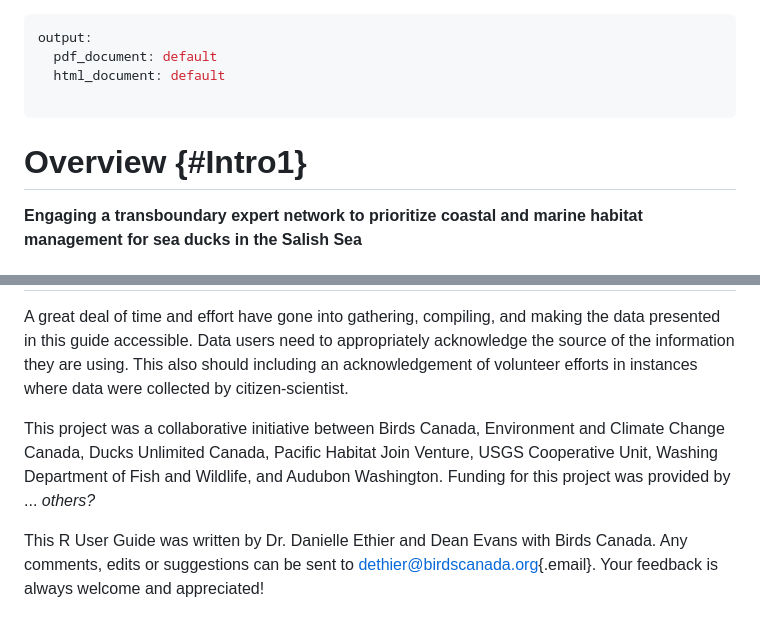
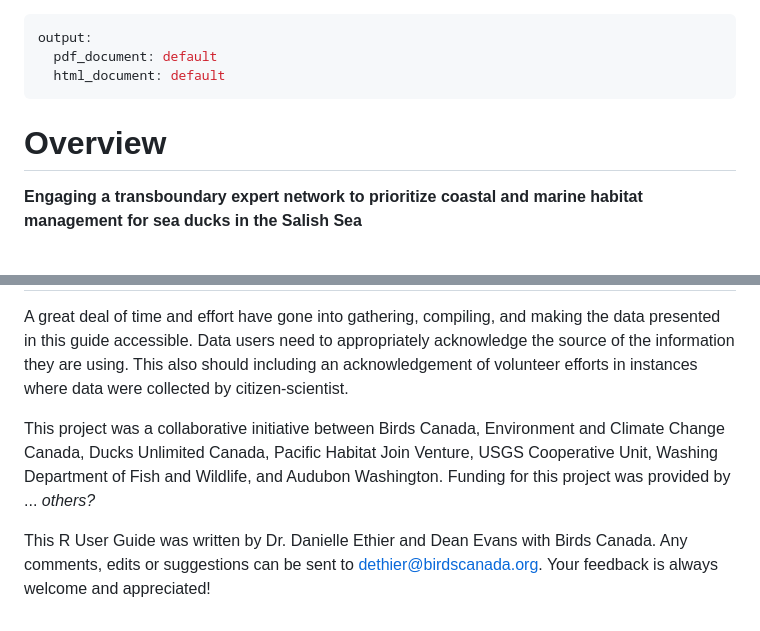
Before and after one commit to BirdsCanada/TransboundaryData_SalishSea, a Markdown page: docs/01-Intro.md, 2 parts joined by grey strips. Rendered like a GitHub page.

Commit message:
GITBOOK-4: Deans's May 23 changes

```diff
--- a/docs/01-Intro.md
+++ b/docs/01-Intro.md
@@ -2,12 +2,9 @@
 output:
   pdf_document: default
   html_document: default
-
 ---
 
-# Overview {#Intro1}
-
-
+# Overview
 
 **Engaging a transboundary expert network to prioritize coastal and marine habitat management for sea ducks in the Salish Sea**
 
@@ -41,6 +34,6 @@ Some additional data resources are detailed in [Chapter 9](#Add)
 
 A great deal of time and effort have gone into gathering, compiling, and making the data presented in this guide accessible. Data users need to appropriately acknowledge the source of the information they are using. This also should including an acknowledgement of volunteer efforts in instances where data were collected by citizen-scientist.
 
-This project was a collaborative initiative between Birds Canada, Environment and Climate Change Canada, Ducks Unlimited Canada, Pacific Habitat Join Venture, USGS Cooperative Unit, Washing Department of Fish and Wildlife, and Audubon Washington. Funding for this project was provided by ... *others?*
+This project was a collaborative initiative between Birds Canada, Environment and Climate Change Canada, Ducks Unlimited Canada, Pacific Habitat Join Venture, USGS Cooperative Unit, Washing Department of Fish and Wildlife, and Audubon Washington. Funding for this project was provided by ... _others?_
 
-This R User Guide was written by Dr. Danielle Ethier and Dean Evans with Birds Canada. Any comments, edits or suggestions can be sent to [dethier\@birdscanada.org](mailto:dethier@birdscanada.org){.email}. Your feedback is always welcome and appreciated!
+This R User Guide was written by Dr. Danielle Ethier and Dean Evans with Birds Canada. Any comments, edits or suggestions can be sent to [dethier@birdscanada.org](mailto:dethier@birdscanada.org). Your feedback is always welcome and appreciated!
```
Also changed, not shown: other parts of docs/01-Intro.md (+9 -13 lines).
